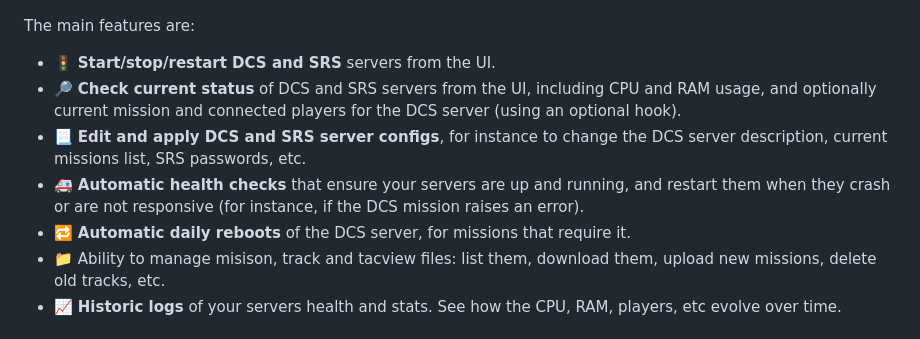
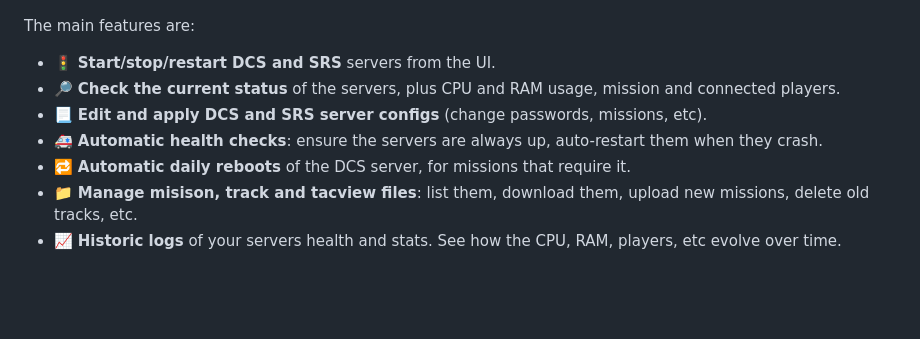
Before and after one commit to fisadev/dcs_server_manager, a Markdown page: README.md, the part around the change. GitHub-like rendering; blank space fills up the shorter version.

Commit message:
Simplify wording

```diff
--- a/README.md
+++ b/README.md
@@ -11,14 +11,12 @@ they crash.
 The main features are:
 
 - 🚦 **Start/stop/restart DCS and SRS** servers from the UI.
-- 🔎 **Check current status** of DCS and SRS servers from the UI, including CPU and RAM usage, and
-  optionally current mission and connected players for the DCS server (using an optional hook).
-- 📃 **Edit and apply DCS and SRS server configs**, for instance to change the DCS server
-  description, current missions list, SRS passwords, etc.
-- 🚑 **Automatic health checks** that ensure your servers are up and running, and restart them when
-  they crash or are not responsive (for instance, if the DCS mission raises an error).
+- 🔎 **Check the current status** of the servers, plus CPU and RAM usage, mission and connected players.
+- 📃 **Edit and apply DCS and SRS server configs** (change passwords, missions, etc).
+- 🚑 **Automatic health checks**: ensure the servers are always up, auto-restart them when they
+  crash.
 - 🔁 **Automatic daily reboots** of the DCS server, for missions that require it.
-- 📁 Ability to manage misison, track and tacview files: list them, download them, upload new
+- 📁 **Manage misison, track and tacview files**: list them, download them, upload new
   missions, delete old tracks, etc.
 - 📈 **Historic logs** of your servers health and stats. See how the CPU, RAM, players, etc evolve
   over time.
```
